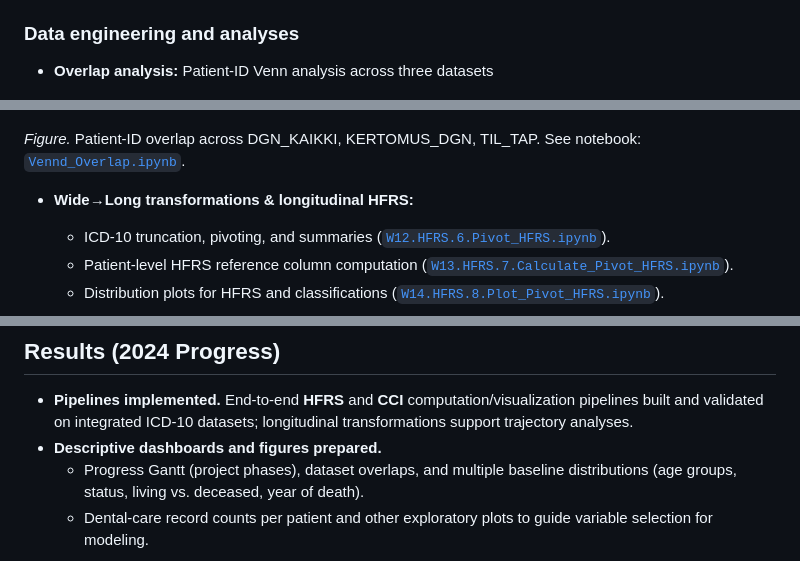
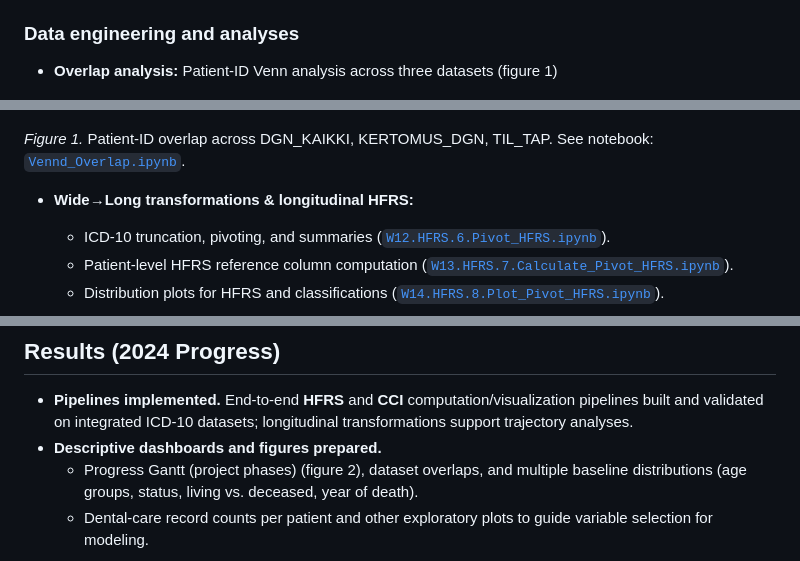
Before and after one commit to Tupatuko2023/Python-R-Scripts, a Markdown page: Electronic-Frailty-Index/docs/PHDSUM_efi_progress_2024_summary.md, 3 parts joined by grey strips. Rendered like a GitHub page.

Commit message:
Added numbers to figures

```diff
--- a/Electronic-Frailty-Index/docs/PHDSUM_efi_progress_2024_summary.md
+++ b/Electronic-Frailty-Index/docs/PHDSUM_efi_progress_2024_summary.md
@@ -92,11 +92,11 @@ rehabilitation outcomes over 12 years.
 
 ### Data engineering and analyses
 
-- **Overlap analysis:** Patient-ID Venn analysis across three datasets
+- **Overlap analysis:** Patient-ID Venn analysis across three datasets (figure 1)
 
 ![Patient-ID overlap Venn (3 datasets)](../figures/eFigure7.Overlap_of_Patient_IDs_Across_Datasets.png "Overlap of Patient_IDs across datasets")
 
-*Figure.* Patient-ID overlap across DGN_KAIKKI, KERTOMUS_DGN, TIL_TAP. See
+*Figure 1.* Patient-ID overlap across DGN_KAIKKI, KERTOMUS_DGN, TIL_TAP. See
 notebook:
 [`Vennd_Overlap.ipynb`](https://github.com/Tupatuko2023/Python-R-Scripts/blob/main/Electronic-Frailty-Index/W6.Vennd_Overlap.ipynb).
 
@@ -130,7 +130,7 @@ notebook:
   computation/visualization pipelines built and validated on integrated ICD-10
   datasets; longitudinal transformations support trajectory analyses.
 - **Descriptive dashboards and figures prepared.**
-  - Progress Gantt (project phases), dataset overlaps, and multiple baseline
+  - Progress Gantt (project phases) (figure 2), dataset overlaps, and multiple baseline
     distributions (age groups, status, living vs. deceased, year of death).
   - Dental-care record counts per patient and other exploratory plots to guide
     variable selection for modeling.
```
Also changed, not shown: other parts of Electronic-Frailty-Index/docs/PHDSUM_efi_progress_2024_summary.md (+1 -1 lines).
